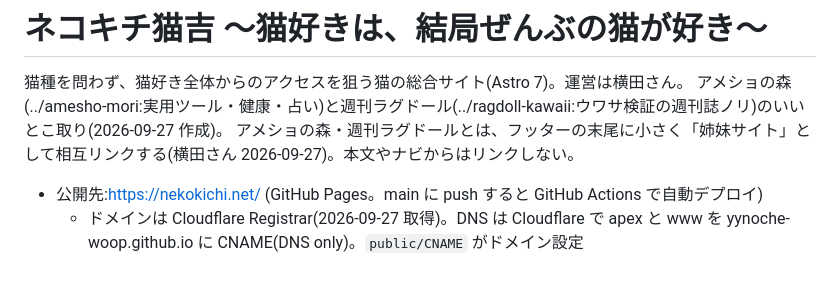
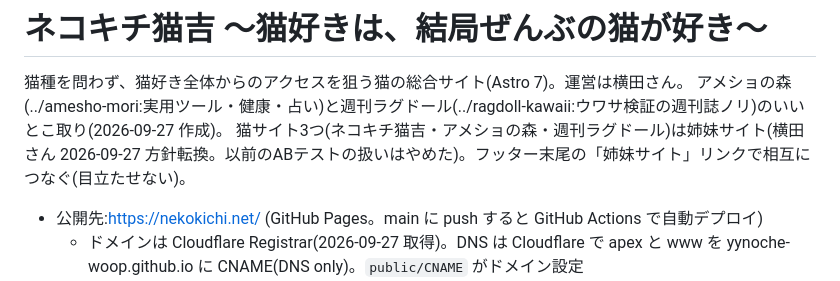
Before and after one commit to yynoche-woop/nekokichi, a Markdown page: CLAUDE.md, the part around the change. Rendered like a GitHub page.

Commit message:
猫サイト3つを姉妹サイトとする方針をCLAUDE.mdに記録(ABテストの扱いをやめる)
Co-Authored-By: Claude Opus 5.5 <noreply@anthropic.com>

```diff
--- a/CLAUDE.md
+++ b/CLAUDE.md
@@ -2,7 +2,7 @@
 
 猫種を問わず、猫好き全体からのアクセスを狙う猫の総合サイト(Astro 7)。運営は横田さん。
 アメショの森(../amesho-mori:実用ツール・健康・占い)と週刊ラグドール(../ragdoll-kawaii:ウワサ検証の週刊誌ノリ)のいいとこ取り(2026-09-27 作成)。
-アメショの森・週刊ラグドールとは、フッターの末尾に小さく「姉妹サイト」として相互リンクする(横田さん 2026-09-27)。本文やナビからはリンクしない。
+猫サイト3つ(ネコキチ猫吉・アメショの森・週刊ラグドール)は姉妹サイト(横田さん 2026-09-27 方針転換。以前のABテストの扱いはやめた)。フッター末尾の「姉妹サイト」リンクで相互につなぐ(目立たせない)。
 
 - 公開先:https://nekokichi.net/ (GitHub Pages。main に push すると GitHub Actions で自動デプロイ)
   - ドメインは Cloudflare Registrar(2026-09-27 取得)。DNS は Cloudflare で apex と www を yynoche-woop.github.io に CNAME(DNS only)。`public/CNAME` がドメイン設定
```
